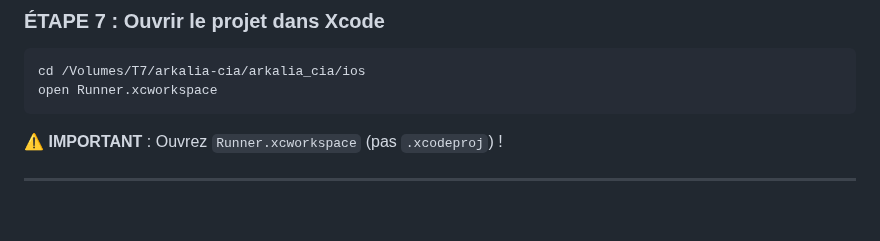
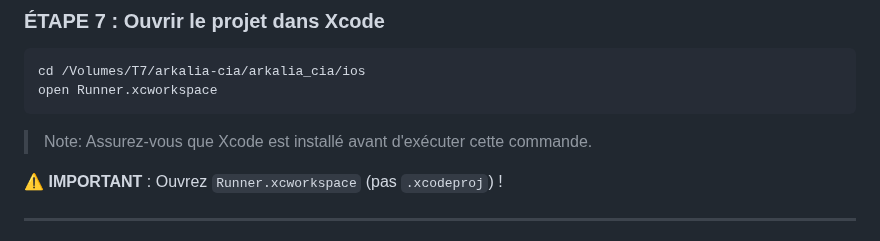
Before and after one commit to arkalia-luna-system/arkalia-cia, a Markdown page: docs/IOS_DEPLOYMENT_GUIDE.md, the part around the change. Drawn GitHub-style; blank space fills up the shorter version.

Commit message:
docs: Ajout note dans le guide de déploiement iOS

````diff
--- a/docs/IOS_DEPLOYMENT_GUIDE.md
+++ b/docs/IOS_DEPLOYMENT_GUIDE.md
@@ -181,6 +181,8 @@ iPad de Nathalie (2) (mobile) • [UUID] • ios • iOS 26.1
 cd /Volumes/T7/arkalia-cia/arkalia_cia/ios
 open Runner.xcworkspace
 ```
+
+> Note: Assurez-vous que Xcode est installé avant d'exécuter cette commande.
 
 **⚠️ IMPORTANT** : Ouvrez `Runner.xcworkspace` (pas `.xcodeproj`) !
 
````
